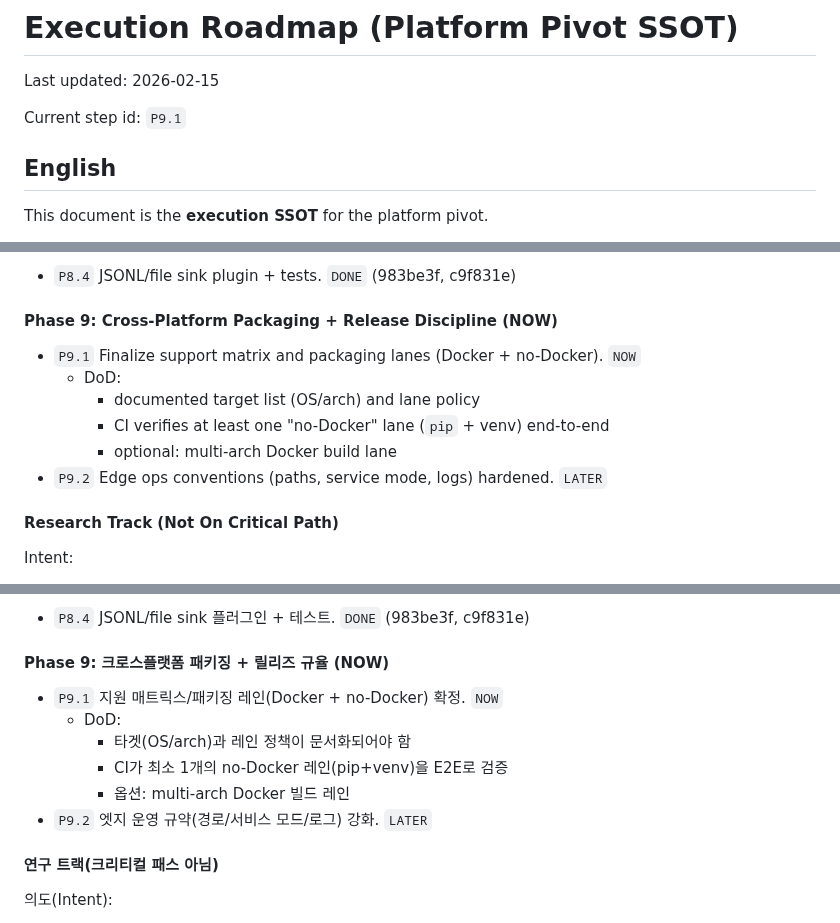
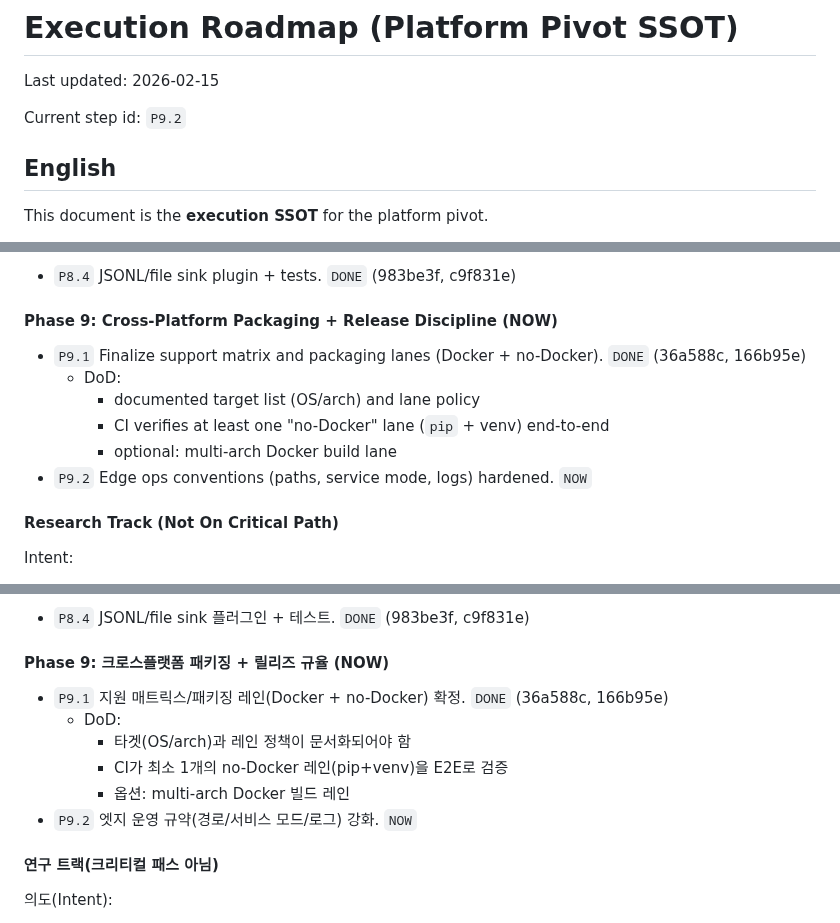
Before and after one commit to KyunghoCha/schnitzel-stream-platform, a Markdown page: docs/roadmap/execution_roadmap.md, 3 parts joined by grey strips. GitHub-like rendering.

Commit message:
docs(roadmap): mark P9.1 done and advance to P9.2

```diff
--- a/docs/roadmap/execution_roadmap.md
+++ b/docs/roadmap/execution_roadmap.md
@@ -2,7 +2,7 @@
 
 Last updated: 2026-02-15
 
-Current step id: `P9.1`
+Current step id: `P9.2`
 
 ## English
 
@@ -154,12 +154,12 @@ Intent:
 
 #### Phase 9: Cross-Platform Packaging + Release Discipline (NOW)
 
-- `P9.1` Finalize support matrix and packaging lanes (Docker + no-Docker). `NOW`
+- `P9.1` Finalize support matrix and packaging lanes (Docker + no-Docker). `DONE` (36a588c, 166b95e)
   - DoD:
     - documented target list (OS/arch) and lane policy
     - CI verifies at least one "no-Docker" lane (`pip` + venv) end-to-end
     - optional: multi-arch Docker build lane
-- `P9.2` Edge ops conventions (paths, service mode, logs) hardened. `LATER`
+- `P9.2` Edge ops conventions (paths, service mode, logs) hardened. `NOW`
 
 #### Research Track (Not On Critical Path)
 
@@ -333,12 +333,12 @@ Intent:
 
 #### Phase 9: 크로스플랫폼 패키징 + 릴리즈 규율 (NOW)
 
-- `P9.1` 지원 매트릭스/패키징 레인(Docker + no-Docker) 확정. `NOW`
+- `P9.1` 지원 매트릭스/패키징 레인(Docker + no-Docker) 확정. `DONE` (36a588c, 166b95e)
   - DoD:
     - 타겟(OS/arch)과 레인 정책이 문서화되어야 함
     - CI가 최소 1개의 no-Docker 레인(pip+venv)을 E2E로 검증
     - 옵션: multi-arch Docker 빌드 레인
-- `P9.2` 엣지 운영 규약(경로/서비스 모드/로그) 강화. `LATER`
+- `P9.2` 엣지 운영 규약(경로/서비스 모드/로그) 강화. `NOW`
 
 #### 연구 트랙(크리티컬 패스 아님)
 
```
Also changed, not shown: other parts of docs/roadmap/execution_roadmap.md (+4 -4 lines), docs/guides/v2_node_graph_guide.md (+1 -1 lines).
